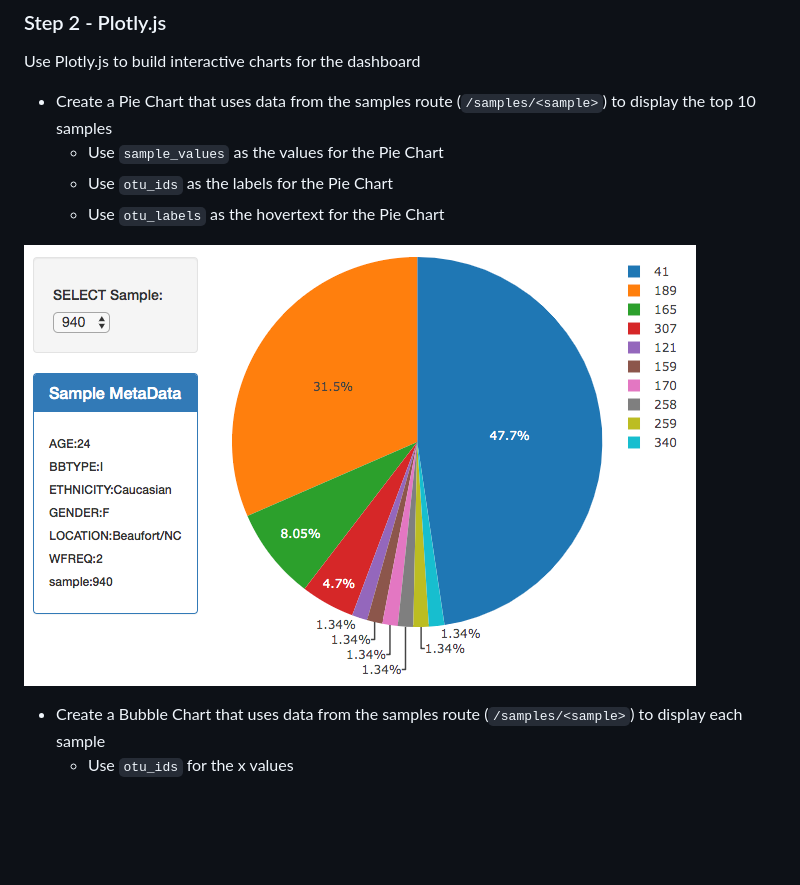
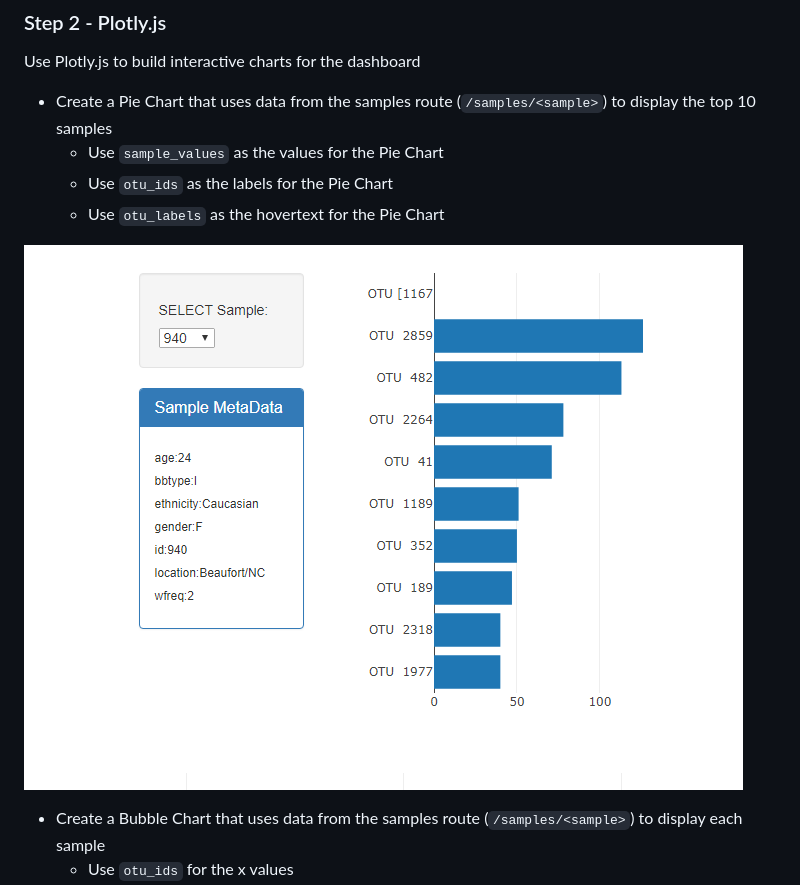
Before and after one commit to Vicky0528/Belly-Button-Biodiversity, a Markdown page: README.md, the part around the change. GitHub-like rendering; pictures changed too: Images/bar_chart.png (added); blank space fills up the shorter version.

```diff
--- a/README.md
+++ b/README.md
@@ -21,7 +21,7 @@ Use Plotly.js to build interactive charts for the dashboard
     * Use `otu_ids` as the labels for the Pie Chart
     * Use `otu_labels` as the hovertext for the Pie Chart
 
-![](Images/pie_chart.png)
+![](Images/bar_chart.png)
 
 * Create a Bubble Chart that uses data from the samples route (`/samples/<sample>`) to display each sample
     * Use `otu_ids` for the x values
```
